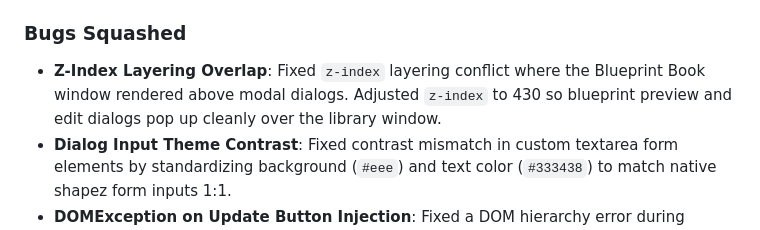
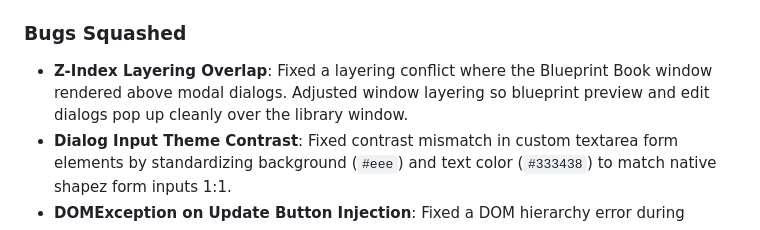
Before and after one commit to Skigim/BlueprintBook, a Markdown page: docs/changelog.md, the part around the change. GitHub-like rendering.

Commit message:
docs: polish user-facing changelog for v1.0.3 release

```diff
--- a/docs/changelog.md
+++ b/docs/changelog.md
@@ -14,7 +14,7 @@ All notable changes to the **Blueprint Book** mod will be documented in this fil
 
 ### Bugs Squashed
 
-- **Z-Index Layering Overlap**: Fixed `z-index` layering conflict where the Blueprint Book window rendered above modal dialogs. Adjusted `z-index` to 430 so blueprint preview and edit dialogs pop up cleanly over the library window.
+- **Z-Index Layering Overlap**: Fixed a layering conflict where the Blueprint Book window rendered above modal dialogs. Adjusted window layering so blueprint preview and edit dialogs pop up cleanly over the library window.
 - **Dialog Input Theme Contrast**: Fixed contrast mismatch in custom textarea form elements by standardizing background (`#eee`) and text color (`#333438`) to match native shapez form inputs 1:1.
 - **DOMException on Update Button Injection**: Fixed a DOM hierarchy error during update button injection when toolbar action buttons are nested inside sub-containers.
 - **Memory Leak & Dynamic Click Detector Cleanup**: Fixed dynamic event listener accumulation by flushing stale click detectors prior to re-rendering grid cards.
```
